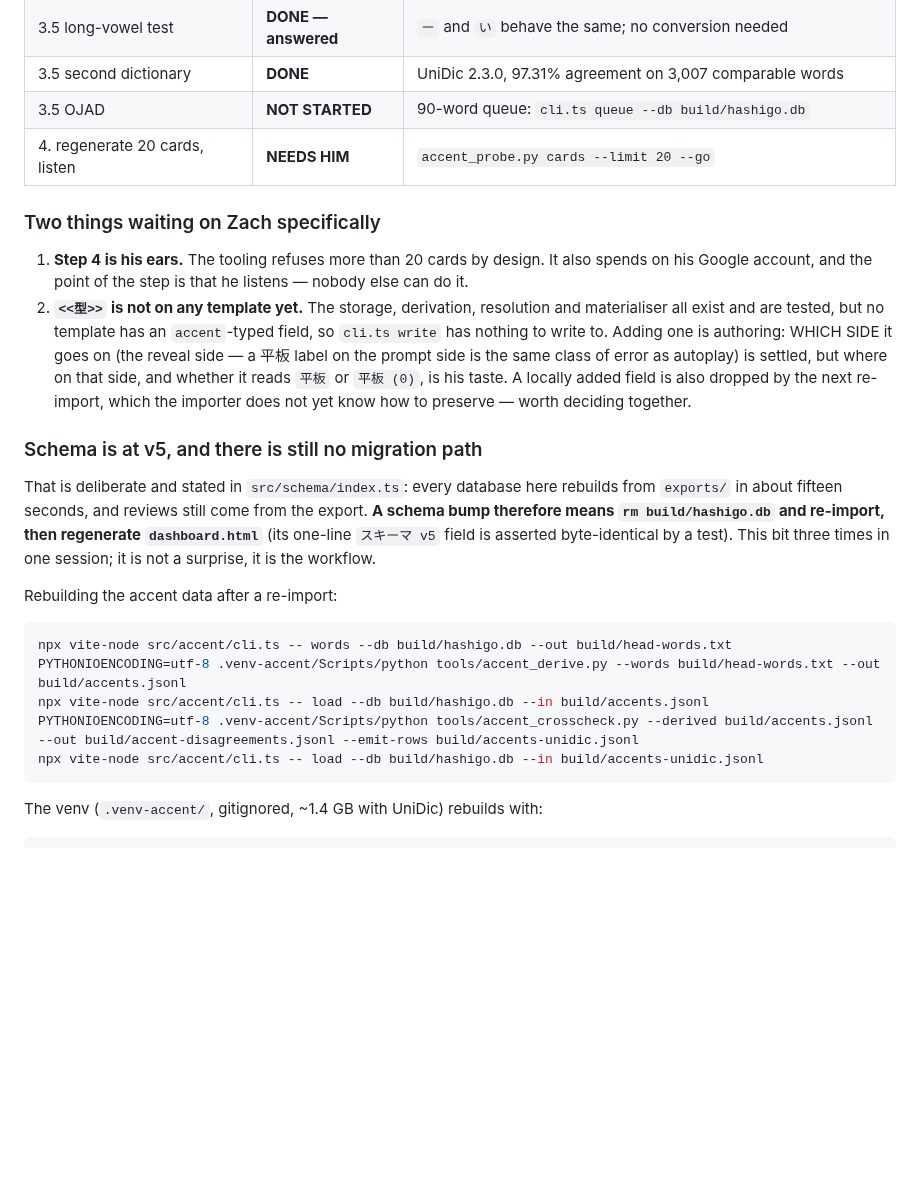
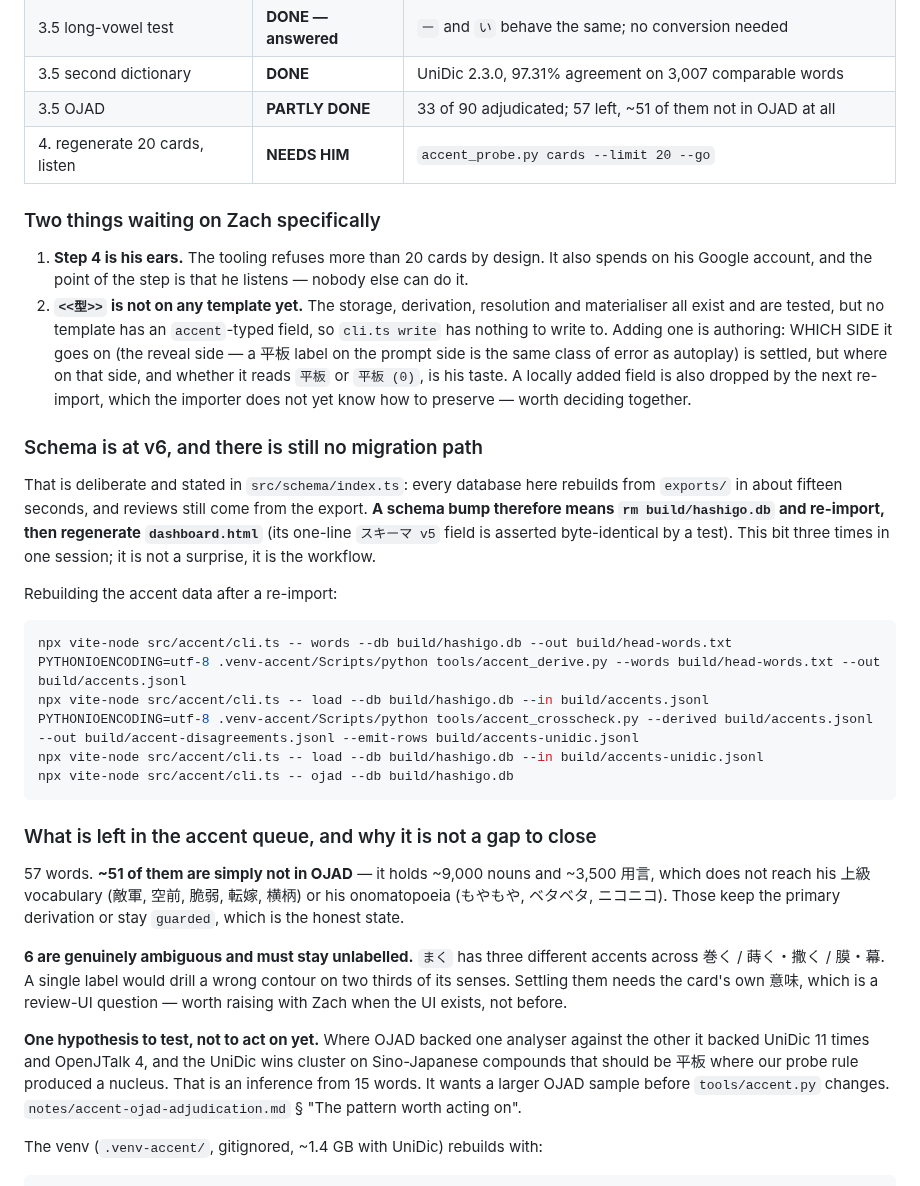
Before and after one commit to wmCmo/hashigo, a Markdown page: NEXT.md, the part around the change. GitHub-like rendering; blank space fills up the shorter version.

Commit message:
docs: sync the two live files to v6 and the real queue size
Co-Authored-By: Claude Opus 5 <noreply@anthropic.com>

````diff
--- a/NEXT.md
+++ b/NEXT.md
@@ -27,7 +27,7 @@ one, and it was not needed.
 | 3. derivation + `<<型>>` | **DONE** | schema v4, `src/accent`, 3,816 of 3,850 keys labelled |
 | 3.5 long-vowel test | **DONE — answered** | `ー` and `い` behave the same; no conversion needed |
 | 3.5 second dictionary | **DONE** | UniDic 2.3.0, 97.31% agreement on 3,007 comparable words |
-| 3.5 OJAD | **NOT STARTED** | 90-word queue: `cli.ts queue --db build/hashigo.db` |
+| 3.5 OJAD | **PARTLY DONE** | 33 of 90 adjudicated; 57 left, ~51 of them not in OJAD at all |
 | 4. regenerate 20 cards, listen | **NEEDS HIM** | `accent_probe.py cards --limit 20 --go` |
 
 ### Two things waiting on Zach specifically
@@ -44,7 +44,7 @@ one, and it was not needed.
    added field is also dropped by the next re-import, which the importer does not
    yet know how to preserve — worth deciding together.
 
-### Schema is at v5, and there is still no migration path
+### Schema is at v6, and there is still no migration path
 
 That is deliberate and stated in `src/schema/index.ts`: every database here
 rebuilds from `exports/` in about fifteen seconds, and reviews still come from
@@ -61,7 +61,28 @@ PYTHONIOENCODING=utf-8 .venv-accent/Scripts/python tools/accent_derive.py --word
 npx vite-node src/accent/cli.ts -- load --db build/hashigo.db --in build/accents.jsonl
 PYTHONIOENCODING=utf-8 .venv-accent/Scripts/python tools/accent_crosscheck.py --derived build/accents.jsonl --out build/accent-disagreements.jsonl --emit-rows build/accents-unidic.jsonl
 npx vite-node src/accent/cli.ts -- load --db build/hashigo.db --in build/accents-unidic.jsonl
+npx vite-node src/accent/cli.ts -- ojad --db build/hashigo.db
 ```
+
+### What is left in the accent queue, and why it is not a gap to close
+
+57 words. **~51 of them are simply not in OJAD** — it holds ~9,000 nouns and
+~3,500 用言, which does not reach his 上級 vocabulary (敵軍, 空前, 脆弱, 転嫁,
+横柄) or his onomatopoeia (もやもや, ベタベタ, ニコニコ). Those keep the primary
+derivation or stay `guarded`, which is the honest state.
+
+**6 are genuinely ambiguous and must stay unlabelled.** `まく` has three
+different accents across 巻く / 蒔く・撒く / 膜・幕. A single label would drill a
+wrong contour on two thirds of its senses. Settling them needs the card's own
+意味, which is a review-UI question — worth raising with Zach when the UI exists,
+not before.
+
+**One hypothesis to test, not to act on yet.** Where OJAD backed one analyser
+against the other it backed UniDic 11 times and OpenJTalk 4, and the UniDic wins
+cluster on Sino-Japanese compounds that should be 平板 where our probe rule
+produced a nucleus. That is an inference from 15 words. It wants a larger OJAD
+sample before `tools/accent.py` changes. `notes/accent-ojad-adjudication.md` §
+"The pattern worth acting on".
 
 The venv (`.venv-accent/`, gitignored, ~1.4 GB with UniDic) rebuilds with:
 
````
Also changed, not shown: CLAUDE.md (+4 -3 lines).
